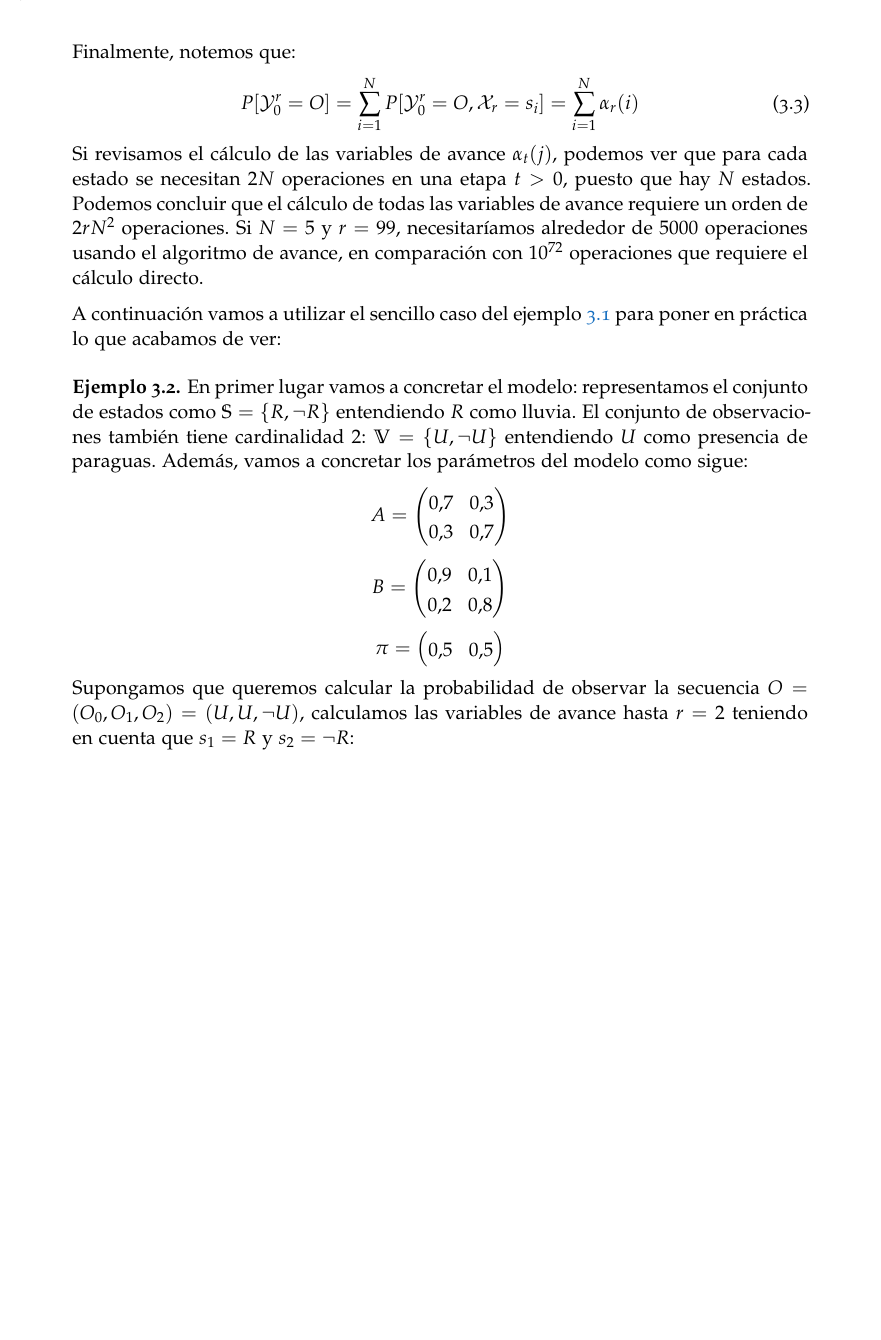
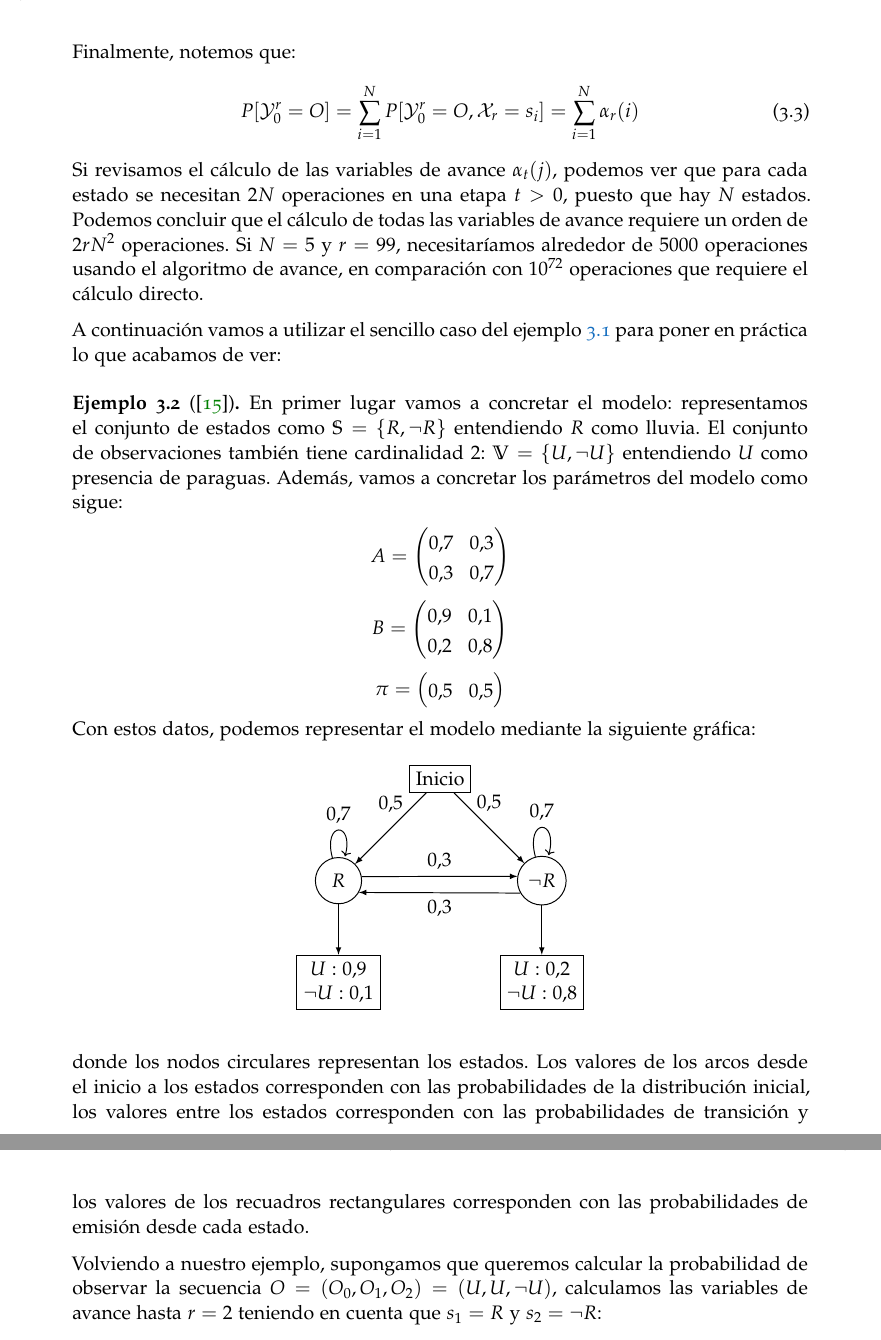
Before and after one commit to vdeq79/TFG, a LaTeX thesis (documentation/main.tex, which reads documentation/chapters/ModelosOcultosDeMarkov.tex): part of page 38 of 74 before the commit and two parts of pages 38 and 39 of 74 after it, the two joined at a grey line, cut so that both start at the same text, the shorter picture padded with empty space. Compiled offline with pdfLaTeX; a missing font is replaced by an installed copy or a similar font.

Commit message:
#4 Añade ejemplo de representación de HMM

```diff
--- a/documentation/chapters/ModelosOcultosDeMarkov.tex
+++ b/documentation/chapters/ModelosOcultosDeMarkov.tex
@@ -159,7 +159,7 @@ P[\mathcal{Y}_0^r=O]=\sum_{i=1}^N P[\mathcal{Y}_0^r=O, \mathcal{X}_r=s_i]=\sum_{
 Si revisamos el cálculo de las variables de avance $\alpha_t(j)$, podemos ver que para cada estado se necesitan $2N$ operaciones en una etapa $t>0$, puesto que hay $N$ estados. Podemos concluir que el cálculo de todas las variables de avance requiere un orden de $2r N^2$ operaciones. Si $N=5$ y $r=99$, necesitaríamos alrededor de $5000$ operaciones usando el algoritmo de avance, en comparación con $10^{72}$ operaciones que requiere el cálculo directo.
 
 A continuación vamos a utilizar el sencillo caso del ejemplo \ref{ejemplo_paraguas} para poner en práctica lo que acabamos de ver:
-\begin{exampleth}\label{ejemplo_paraguasSol1}
+\begin{exampleth}[\cite{Sevilla_2019}] \label{ejemplo_paraguasSol1}
 En primer lugar vamos a concretar el modelo: representamos el conjunto de estados como $\mathbb{S}=\{R,\neg R\}$ entendiendo $R$ como lluvia. El conjunto de observaciones también tiene cardinalidad $2$: $\mathbb{V}=\{U,\neg U\}$ entendiendo $U$ como presencia de paraguas. Además, vamos a concretar los parámetros del modelo como sigue:
 \begin{center}
     $A=\begin{pmatrix}
@@ -178,7 +178,32 @@ En primer lugar vamos a concretar el modelo: representamos el conjunto de estado
     0.5 & 0.5
     \end{pmatrix}$
 \end{center}
-Supongamos que queremos calcular la probabilidad de observar la secuencia $O=(O_0,O_1,O_2)=(U,U,\neg U)$, calculamos las variables de avance hasta $r=2$ teniendo en cuenta que $s_1=R$ y $s_2=\neg R$:
+Con estos datos, podemos representar el modelo mediante la siguiente gráfica:
+
+\begin{figure}[H]
+\centering
+\begin{tikzpicture}[-latex ,auto , node distance =2.2 cm ,semithick, main/.style = {draw, circle, minimum size=1cm}]
+    \node[rectangle, draw, align=center] (1) {Inicio};
+    \node[main] (2) [left of=1, below of=1] {$R$};
+    \node[main] (3) [right of=1, below of=1] {$\neg R$};
+    \node[rectangle, draw, align=center] (4) [below of=2]{$U: 0.9$\\  $\neg U: 0.1$};
+    \node[rectangle, draw, align=center] (5) [below of=3]{$U: 0.2$\\  $\neg U: 0.8$};
+
+    \draw (1) -- node[above=0.2cm] {$0.5$} (2);
+    \draw (1) -- node[above=0.2cm] {$0.5$} (3);
+    \path (2) edge [loop above] node {$0.7$} (2);
+    \draw (2.10) -- node[midway] {$0.3$} (3.170);
+    \path (3) edge [loop above] node {$0.7$} (3);
+    \draw (3. 210) -- node[midway] {$0.3$} (2.330);
+
+    \draw (2) -- node[] {} (4);
+    \draw (3) -- node[] {} (5);
+\end{tikzpicture}
+\end{figure}
+
+donde los nodos circulares representan los estados. Los valores de los arcos desde el inicio a los estados corresponden con las probabilidades de la distribución inicial, los valores entre los estados corresponden con las probabilidades de transición y los valores de los recuadros rectangulares corresponden con las probabilidades de emisión desde cada estado.
+
+Volviendo a nuestro ejemplo, supongamos que queremos calcular la probabilidad de observar la secuencia $O=(O_0,O_1,O_2)=(U,U,\neg U)$, calculamos las variables de avance hasta $r=2$ teniendo en cuenta que $s_1=R$ y $s_2=\neg R$:
 \begin{itemize}
     \item $t=0$:
     \[\alpha_0(1)=b_{s_1}(O_0)\cdot\pi_1=0.9\cdot0.5=0.45\]
```
Also changed, not shown: documentation/chapters/ModelosOcultosDeMarkov.tex (74 more changed lines).
